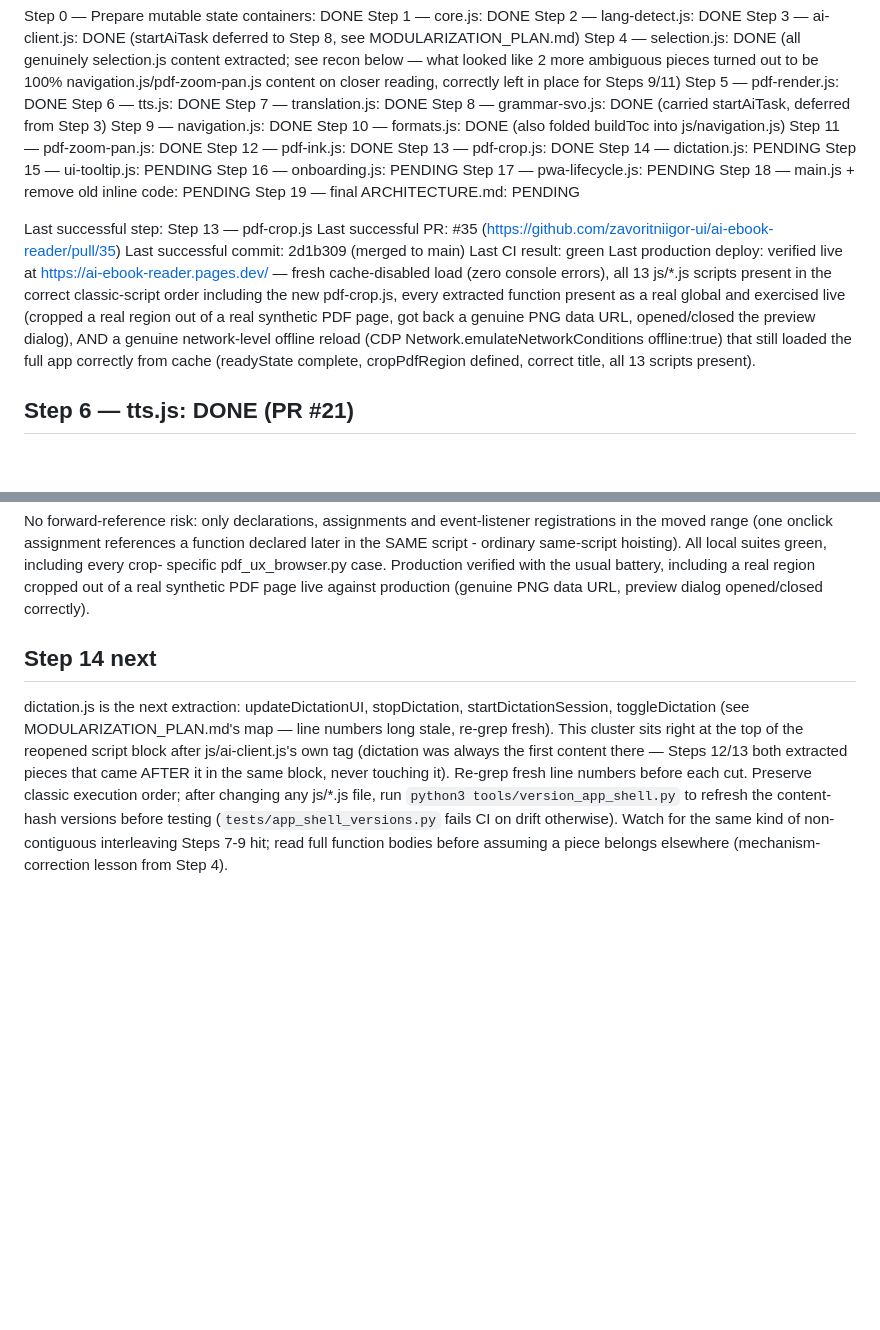
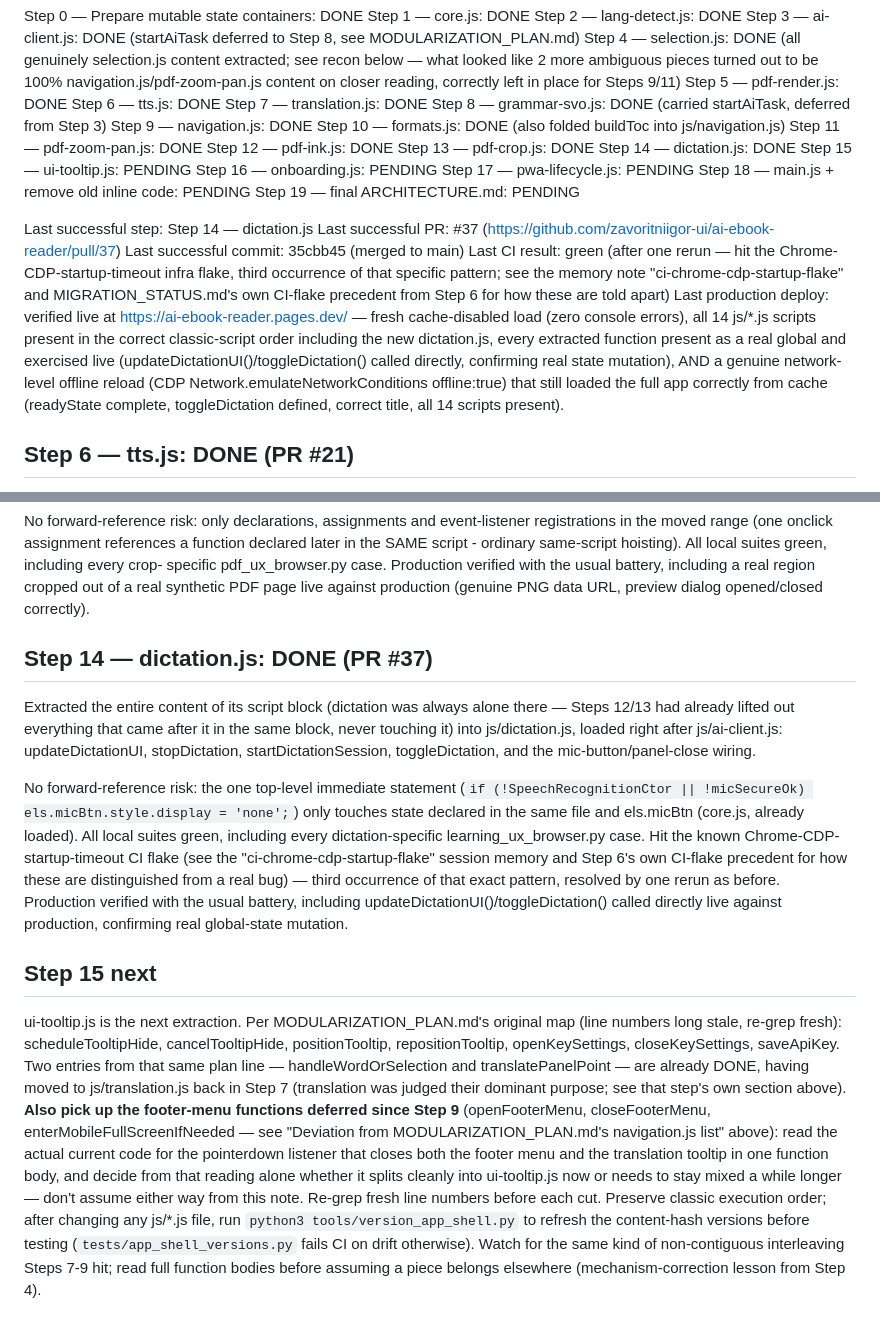
Before and after one commit to zavoritniigor-ui/ai-ebook-reader, a Markdown page: MIGRATION_STATUS.md, 2 parts joined by grey strips. GitHub-like rendering; blank space fills up the shorter version.

Commit message:
docs: mark Step 14 (dictation.js) done, point to Step 15
Co-Authored-By: Claude Sonnet 5 <noreply@anthropic.com>

```diff
--- a/MIGRATION_STATUS.md
+++ b/MIGRATION_STATUS.md
@@ -18,24 +18,26 @@ Step 10 — formats.js: DONE (also folded buildToc into js/navigation.js)
 Step 11 — pdf-zoom-pan.js: DONE
 Step 12 — pdf-ink.js: DONE
 Step 13 — pdf-crop.js: DONE
-Step 14 — dictation.js: PENDING
+Step 14 — dictation.js: DONE
 Step 15 — ui-tooltip.js: PENDING
 Step 16 — onboarding.js: PENDING
 Step 17 — pwa-lifecycle.js: PENDING
 Step 18 — main.js + remove old inline code: PENDING
 Step 19 — final ARCHITECTURE.md: PENDING
 
-Last successful step: Step 13 — pdf-crop.js
-Last successful PR: #35 (https://github.com/zavoritniigor-ui/ai-ebook-reader/pull/35)
-Last successful commit: 2d1b309 (merged to main)
-Last CI result: green
+Last successful step: Step 14 — dictation.js
+Last successful PR: #37 (https://github.com/zavoritniigor-ui/ai-ebook-reader/pull/37)
+Last successful commit: 35cbb45 (merged to main)
+Last CI result: green (after one rerun — hit the Chrome-CDP-startup-timeout infra flake, third
+  occurrence of that specific pattern; see the memory note "ci-chrome-cdp-startup-flake" and
+  MIGRATION_STATUS.md's own CI-flake precedent from Step 6 for how these are told apart)
 Last production deploy: verified live at https://ai-ebook-reader.pages.dev/ — fresh cache-disabled
-  load (zero console errors), all 13 js/*.js scripts present in the correct classic-script order
-  including the new pdf-crop.js, every extracted function present as a real global and exercised
-  live (cropped a real region out of a real synthetic PDF page, got back a genuine PNG data URL,
-  opened/closed the preview dialog), AND a genuine network-level offline reload (CDP
-  Network.emulateNetworkConditions offline:true) that still loaded the full app correctly from
-  cache (readyState complete, cropPdfRegion defined, correct title, all 13 scripts present).
+  load (zero console errors), all 14 js/*.js scripts present in the correct classic-script order
+  including the new dictation.js, every extracted function present as a real global and exercised
+  live (updateDictationUI()/toggleDictation() called directly, confirming real state mutation),
+  AND a genuine network-level offline reload (CDP Network.emulateNetworkConditions offline:true)
+  that still loaded the full app correctly from cache (readyState complete, toggleDictation
+  defined, correct title, all 14 scripts present).
 
 ## Step 6 — tts.js: DONE (PR #21)
 
@@ -405,15 +407,38 @@ specific pdf_ux_browser.py case. Production verified with the usual battery, inc
 region cropped out of a real synthetic PDF page live against production (genuine PNG data
 URL, preview dialog opened/closed correctly).
 
-## Step 14 next
+## Step 14 — dictation.js: DONE (PR #37)
 
-dictation.js is the next extraction: updateDictationUI, stopDictation, startDictationSession,
-toggleDictation (see MODULARIZATION_PLAN.md's map — line numbers long stale, re-grep fresh).
-This cluster sits right at the top of the reopened script block after js/ai-client.js's own
-tag (dictation was always the first content there — Steps 12/13 both extracted pieces that
-came AFTER it in the same block, never touching it). Re-grep fresh line numbers before each
-cut. Preserve classic execution order; after changing any js/*.js file, run
-`python3 tools/version_app_shell.py` to refresh the content-hash versions before testing
-(`tests/app_shell_versions.py` fails CI on drift otherwise). Watch for the same kind of
-non-contiguous interleaving Steps 7-9 hit; read full function bodies before assuming a piece
-belongs elsewhere (mechanism-correction lesson from Step 4).
+Extracted the entire content of its script block (dictation was always alone there — Steps
+12/13 had already lifted out everything that came after it in the same block, never touching
+it) into js/dictation.js, loaded right after js/ai-client.js: updateDictationUI,
+stopDictation, startDictationSession, toggleDictation, and the mic-button/panel-close wiring.
+
+No forward-reference risk: the one top-level immediate statement
+(`if (!SpeechRecognitionCtor || !micSecureOk) els.micBtn.style.display = 'none';`) only
+touches state declared in the same file and els.micBtn (core.js, already loaded). All local
+suites green, including every dictation-specific learning_ux_browser.py case. Hit the known
+Chrome-CDP-startup-timeout CI flake (see the "ci-chrome-cdp-startup-flake" session memory and
+Step 6's own CI-flake precedent for how these are distinguished from a real bug) — third
+occurrence of that exact pattern, resolved by one rerun as before. Production verified with
+the usual battery, including updateDictationUI()/toggleDictation() called directly live
+against production, confirming real global-state mutation.
+
+## Step 15 next
+
+ui-tooltip.js is the next extraction. Per MODULARIZATION_PLAN.md's original map (line numbers
+long stale, re-grep fresh): scheduleTooltipHide, cancelTooltipHide, positionTooltip,
+repositionTooltip, openKeySettings, closeKeySettings, saveApiKey. Two entries from that same
+plan line — handleWordOrSelection and translatePanelPoint — are already DONE, having moved to
+js/translation.js back in Step 7 (translation was judged their dominant purpose; see that
+step's own section above). **Also pick up the footer-menu functions deferred since Step 9**
+(openFooterMenu, closeFooterMenu, enterMobileFullScreenIfNeeded — see "Deviation from
+MODULARIZATION_PLAN.md's navigation.js list" above): read the actual current code for the
+pointerdown listener that closes both the footer menu and the translation tooltip in one
+function body, and decide from that reading alone whether it splits cleanly into ui-tooltip.js
+now or needs to stay mixed a while longer — don't assume either way from this note. Re-grep
+fresh line numbers before each cut. Preserve classic execution order; after changing any
+js/*.js file, run `python3 tools/version_app_shell.py` to refresh the content-hash versions
+before testing (`tests/app_shell_versions.py` fails CI on drift otherwise). Watch for the
+same kind of non-contiguous interleaving Steps 7-9 hit; read full function bodies before
+assuming a piece belongs elsewhere (mechanism-correction lesson from Step 4).
```
Also changed, not shown: HANDOFF.md (+26 -25 lines).
